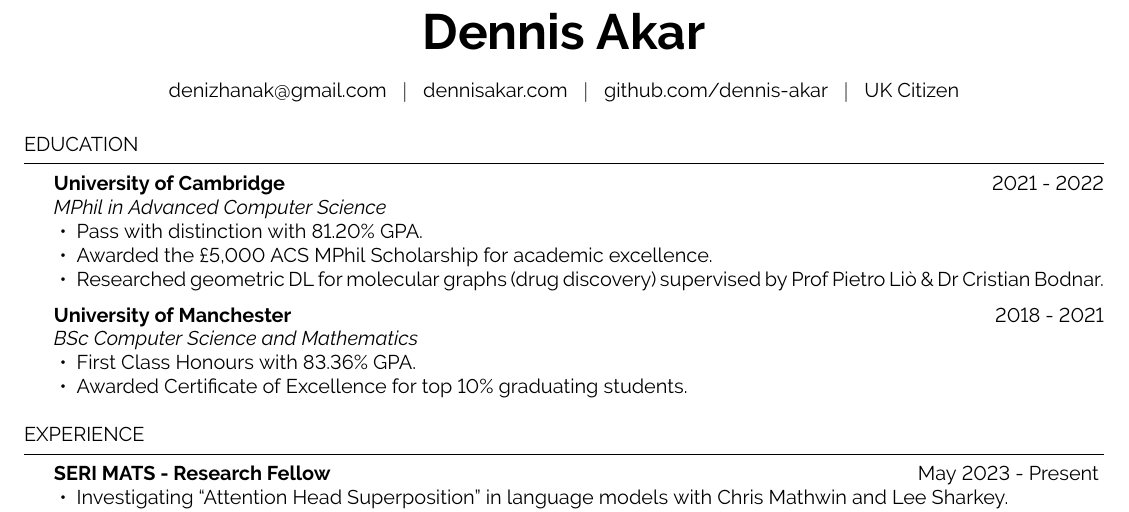
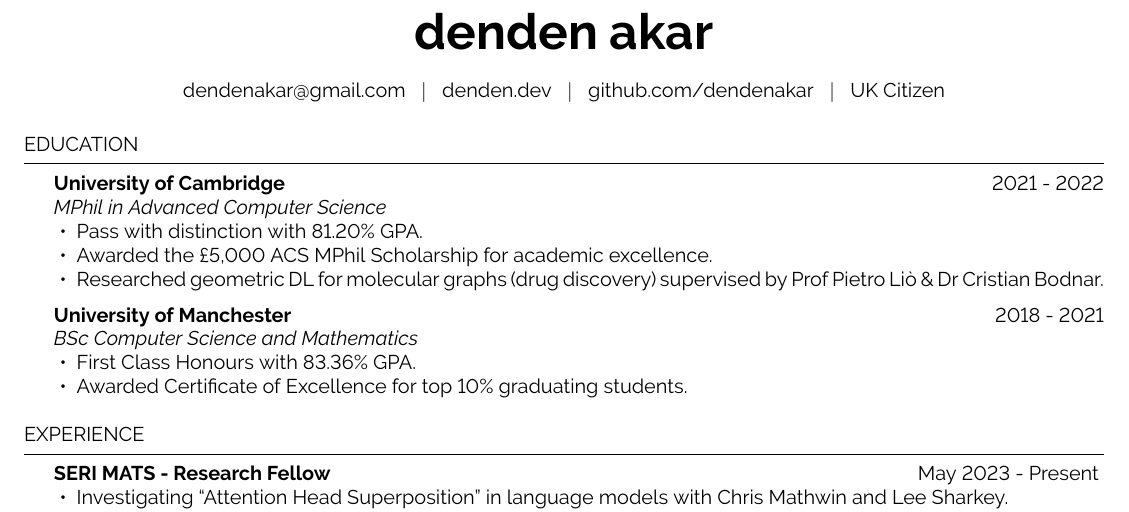
Before and after one commit to dennis-akar/denden.dev, a LaTeX CV (cv.tex): part of the page, cut at the place of the change. Compiled offline with pdfLaTeX.

Commit message:
Add changes

```diff
--- a/cv.tex
+++ b/cv.tex
@@ -20,13 +20,13 @@
 
 \newcommand{\tab}[1]{\hspace{.2667\textwidth}\rlap{#1}}
 \newcommand{\itab}[1]{\hspace{0em}\rlap{#1}}
-\name{Dennis Akar} % Your name
+\name{denden akar} % Your name
 %\address{123 Pleasant Lane \\ City, State 12345} % Your secondary addess (optional)
 % \address{\href{mailto:da537@cam.ac.uk}{da537@cam.ac.uk} \\
-\address{\href{mailto:denizhanak@gmail.com}{denizhanak@gmail.com} \\
+\address{\href{mailto:dendenakar@gmail.com}{dendenakar@gmail.com} \\
 % \href{https://denizhanakar.com}{denizhanakar.com} \\
-\href{https://dennisakar.com}{dennisakar.com} \\
-\href{https://github.com/dennis-akar}{github.com/dennis-akar} \\
+\href{https://denden.dev}{denden.dev} \\
+\href{https://github.com/dendenakar}{github.com/dendenakar} \\
 UK Citizen}  % Your phone number and email
 % denizhanak@gmail.com\\
 % github.com/denizhanakar
```
Also changed, not shown: cv.pdf, 1 other file.
